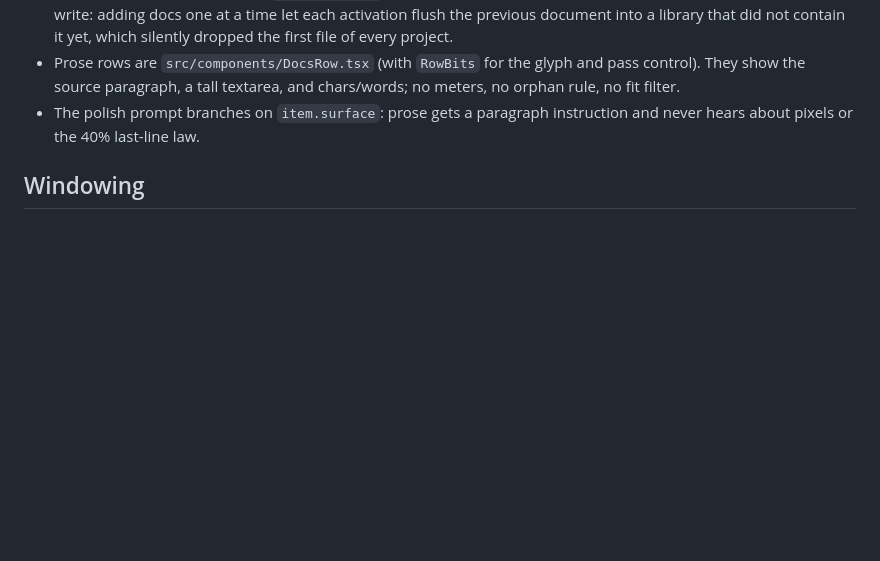
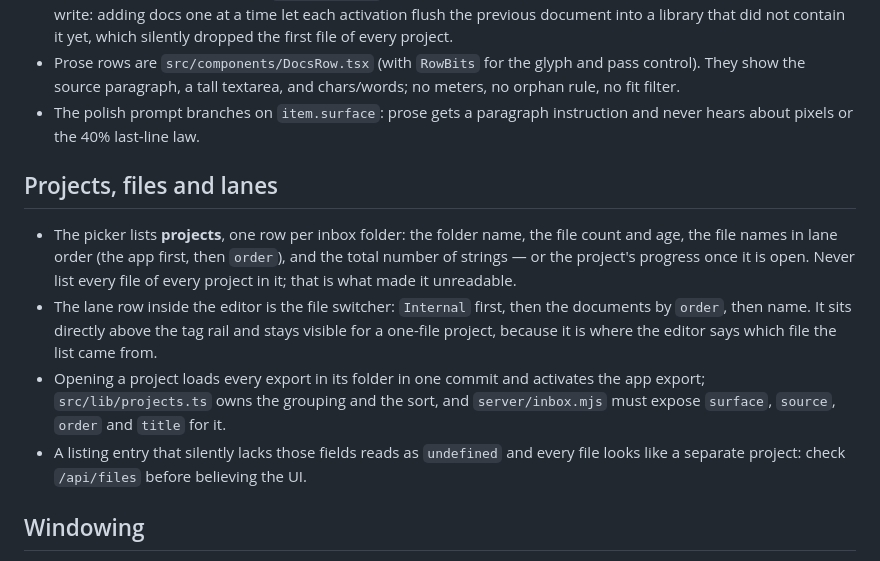
Before and after one commit to apoapostolov/string-theory, a Markdown page: AGENTS.md, the part around the change. Rendered like a GitHub page; blank space fills up the shorter version.

```diff
--- a/AGENTS.md
+++ b/AGENTS.md
@@ -144,6 +144,13 @@ Do not copy the whole spec into all four. Each home carries what its reader need
 - Prose rows are `src/components/DocsRow.tsx` (with `RowBits` for the glyph and pass control). They show the source paragraph, a tall textarea, and chars/words; no meters, no orphan rule, no fit filter.
 - The polish prompt branches on `item.surface`: prose gets a paragraph instruction and never hears about pixels or the 40% last-line law.
 
+## Projects, files and lanes
+
+- The picker lists **projects**, one row per inbox folder: the folder name, the file count and age, the file names in lane order (the app first, then `order`), and the total number of strings — or the project's progress once it is open. Never list every file of every project in it; that is what made it unreadable.
+- The lane row inside the editor is the file switcher: `Internal` first, then the documents by `order`, then name. It sits directly above the tag rail and stays visible for a one-file project, because it is where the editor says which file the list came from.
+- Opening a project loads every export in its folder in one commit and activates the app export; `src/lib/projects.ts` owns the grouping and the sort, and `server/inbox.mjs` must expose `surface`, `source`, `order` and `title` for it.
+- A listing entry that silently lacks those fields reads as `undefined` and every file looks like a separate project: check `/api/files` before believing the UI.
+
 ## Windowing
 
 - `src/lib/useVirtualRows.ts` renders only the rows around the viewport inside a spacer of the full height. Never render the whole list to fix a scrolling bug; fix the window.
```
Also changed, not shown: README.md (+4 -2 lines), docs/app-projects.png (added), 6 other files.
